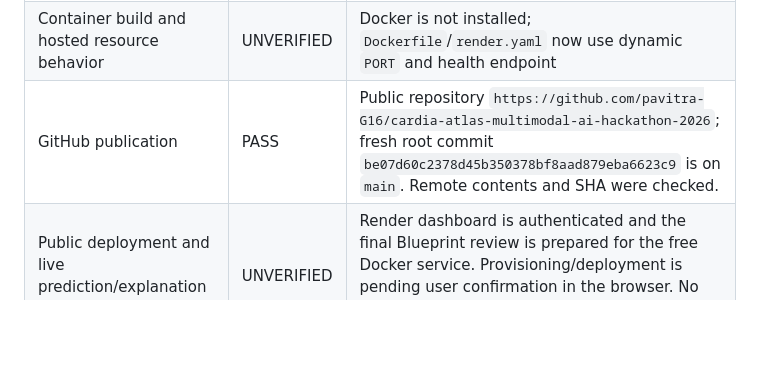
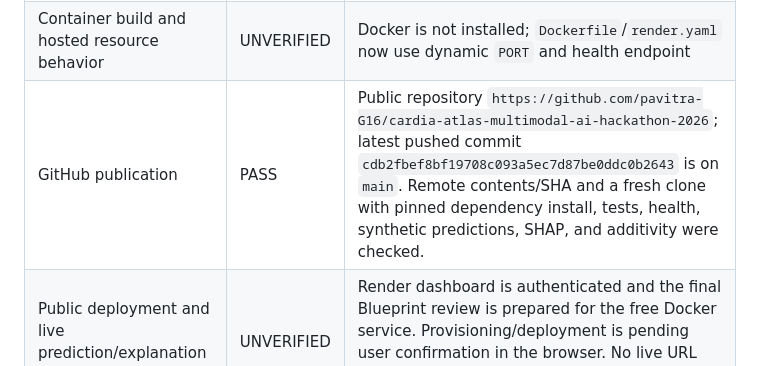
Before and after one commit to pavitra-G16/cardia-atlas-multimodal-ai-hackathon-2026, a Markdown page: docs/submission_checklist.md, the part around the change. Rendered like a GitHub page; blank space fills up the shorter version.

```diff
--- a/docs/submission_checklist.md
+++ b/docs/submission_checklist.md
@@ -74,7 +74,7 @@ Status meanings: **PASS** = directly checked in the local project; **FAIL** = kn
 | Anatomical correctness of the visual | UNVERIFIED | Intentionally retained as an original simplified schematic; it is not an anatomical mesh. Vessel labels/routes are schematic, not validated segment-level anatomy. |
 | Local automated tests and frontend syntax | PASS | 4 unit tests and `node --check app/static/app.js`; see `docs/verification.md` |
 | Container build and hosted resource behavior | UNVERIFIED | Docker is not installed; `Dockerfile`/`render.yaml` now use dynamic `PORT` and health endpoint |
-| GitHub publication | PASS | Public repository `https://github.com/pavitra-G16/cardia-atlas-multimodal-ai-hackathon-2026`; fresh root commit `be07d60c2378d45b350378bf8aad879eba6623c9` is on `main`. Remote contents and SHA were checked. |
+| GitHub publication | PASS | Public repository `https://github.com/pavitra-G16/cardia-atlas-multimodal-ai-hackathon-2026`; latest pushed commit `cdb2fbef8bf19708c093a5ec7d87be0ddc0b2643` is on `main`. Remote contents/SHA and a fresh clone with pinned dependency install, tests, health, synthetic predictions, SHAP, and additivity were checked. |
 | Public deployment and live prediction/explanation smoke tests | UNVERIFIED | Render dashboard is authenticated and the final Blueprint review is prepared for the free Docker service. Provisioning/deployment is pending user confirmation in the browser. No live URL exists yet; Docker and hosted behavior remain unverified. |
 | YouTube demo and hackathon submission | FAIL | Neither was uploaded or submitted. Entrant must record/upload video and complete Devpost entry. |
 
```
Also changed, not shown: docs/verification.md (+1 -0 lines).
